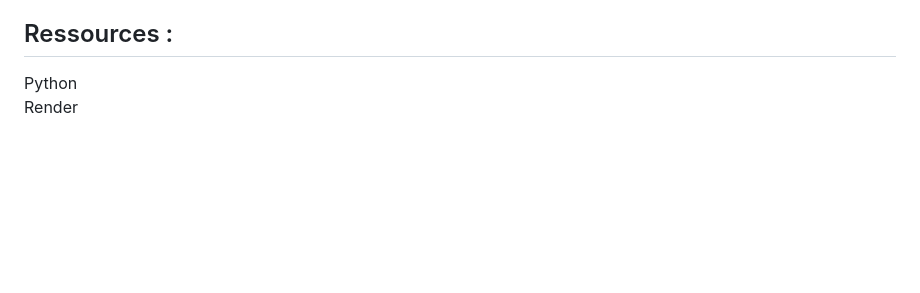
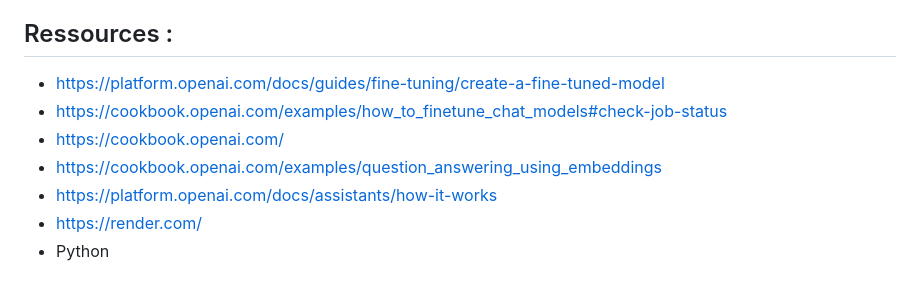
Before and after one commit to sanseviera/miage_front_ia, a Markdown page: README.md, the part around the change. Rendered like a GitHub page; blank space fills up the shorter version.

Commit message:
MAJ  README

```diff
--- a/README.md
+++ b/README.md
@@ -123,5 +123,10 @@ Si vous avez besoin d'aide ou si vous avez des questions, veuillez nous contacte
 - borreani.theo@etu.unice.fr
 
 ## Ressources :
-Python
-Render
+- https://platform.openai.com/docs/guides/fine-tuning/create-a-fine-tuned-model
+- https://cookbook.openai.com/examples/how_to_finetune_chat_models#check-job-status
+- https://cookbook.openai.com/
+- https://cookbook.openai.com/examples/question_answering_using_embeddings
+- https://platform.openai.com/docs/assistants/how-it-works
+- https://render.com/
+- Python
```
